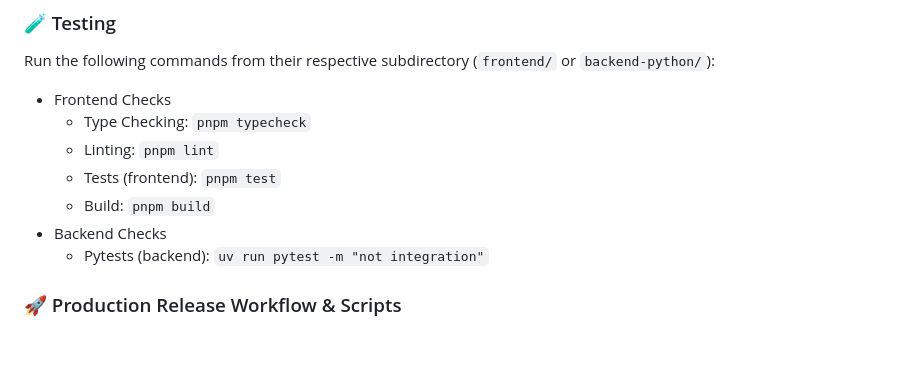
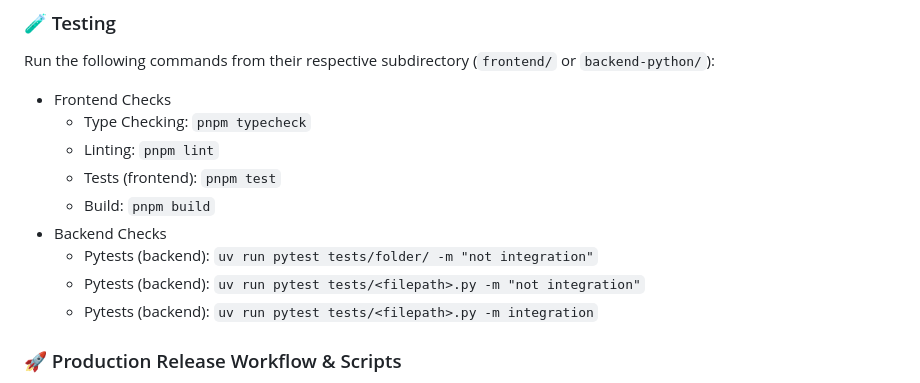
Before and after one commit to barronbytes/seemypills, a Markdown page: README.md, the part around the change. GitHub-like rendering; blank space fills up the shorter version.

Commit message:
docs(backend-python): updated readme testing commands

```diff
--- a/README.md
+++ b/README.md
@@ -41,7 +41,9 @@ Run the following commands from their respective subdirectory (`frontend/` or `b
   - Tests (frontend): `pnpm test`
   - Build: `pnpm build`
 - Backend Checks
-  - Pytests (backend): `uv run pytest -m "not integration"`
+  - Pytests (backend): `uv run pytest tests/folder/ -m "not integration"`
+  - Pytests (backend): `uv run pytest tests/<filepath>.py -m "not integration"`
+  - Pytests (backend): `uv run pytest tests/<filepath>.py -m integration`
 
 ### 🚀 Production Release Workflow & Scripts
 
```
